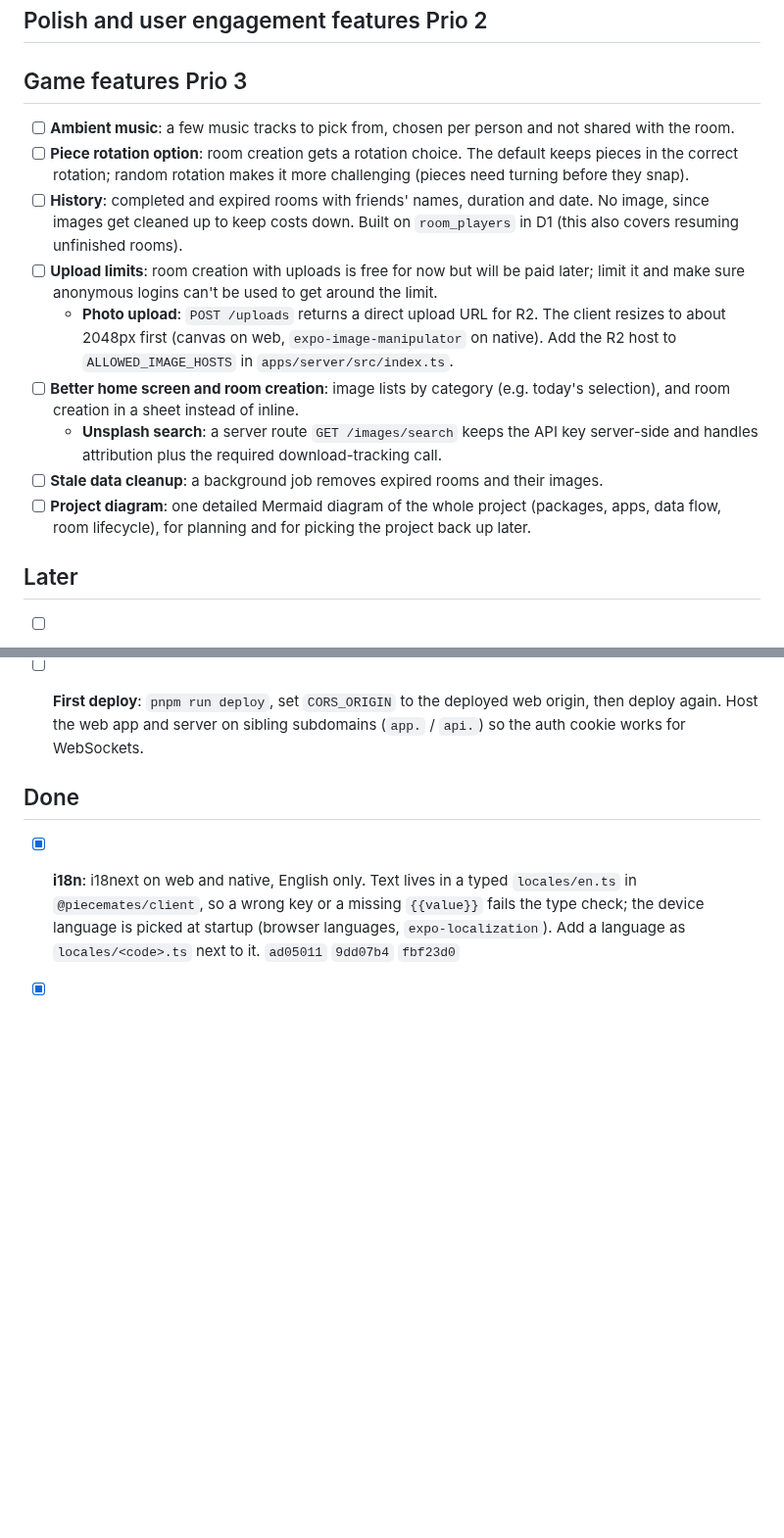
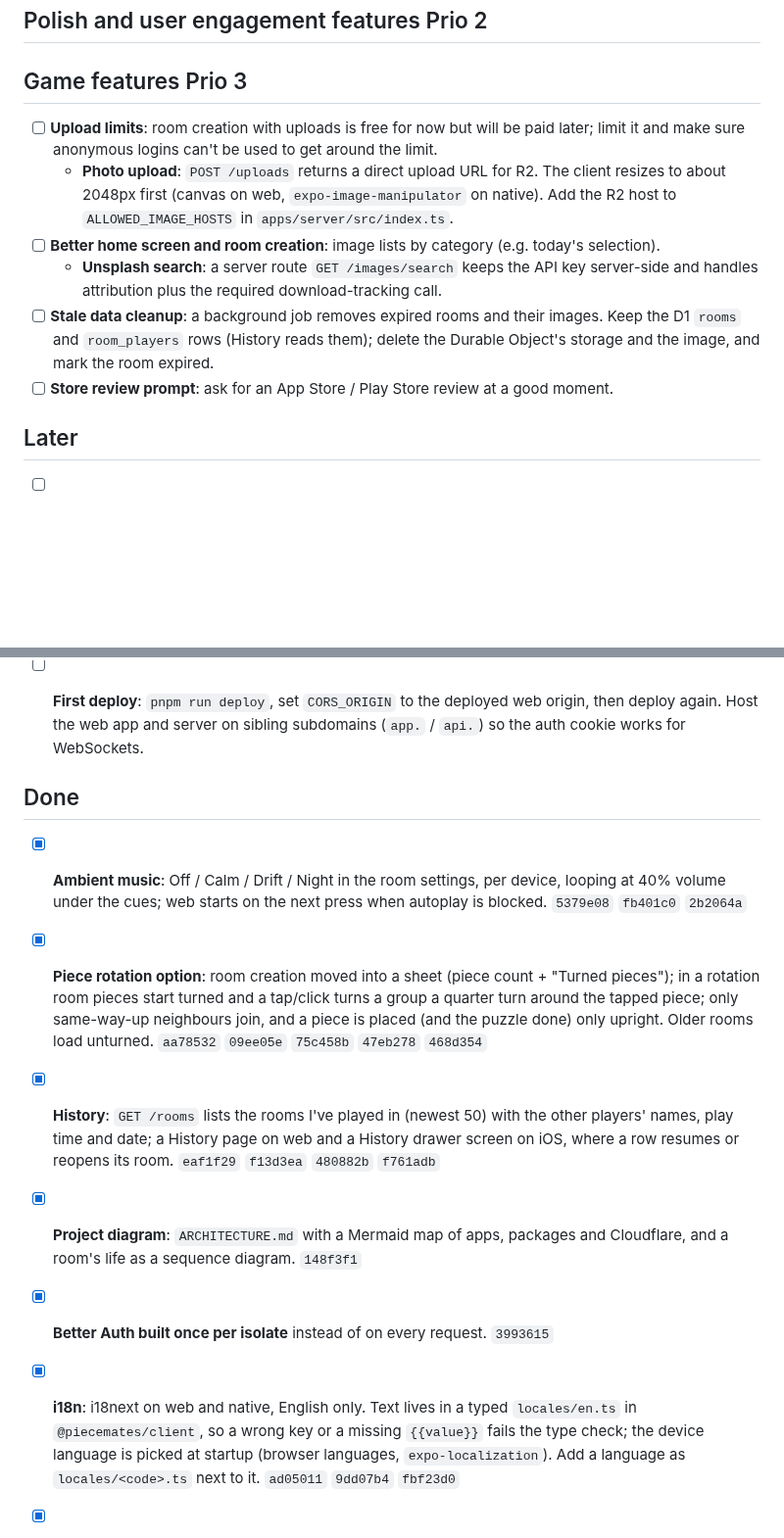
Before and after one commit to fatihkayan20/piecemates, a Markdown page: ROADMAP.md, 2 parts joined by grey strips. Shown at 98% size. Drawn GitHub-style; blank space fills up the shorter version.

Commit message:
docs(roadmap): music, rotation, history and diagram done; sync todo

```diff
--- a/ROADMAP.md
+++ b/ROADMAP.md
@@ -8,15 +8,12 @@ Keep this updated as work lands. Move items to **Done** with the commit that shi
 
 ## Game features Prio 3
 
-- [ ] **Ambient music**: a few music tracks to pick from, chosen per person and not shared with the room.
-- [ ] **Piece rotation option**: room creation gets a rotation choice. The default keeps pieces in the correct rotation; random rotation makes it more challenging (pieces need turning before they snap).
-- [ ] **History**: completed and expired rooms with friends' names, duration and date. No image, since images get cleaned up to keep costs down. Built on `room_players` in D1 (this also covers resuming unfinished rooms).
 - [ ] **Upload limits**: room creation with uploads is free for now but will be paid later; limit it and make sure anonymous logins can't be used to get around the limit.
   - **Photo upload**: `POST /uploads` returns a direct upload URL for R2. The client resizes to about 2048px first (canvas on web, `expo-image-manipulator` on native). Add the R2 host to `ALLOWED_IMAGE_HOSTS` in `apps/server/src/index.ts`.
-- [ ] **Better home screen and room creation**: image lists by category (e.g. today's selection), and room creation in a sheet instead of inline.
+- [ ] **Better home screen and room creation**: image lists by category (e.g. today's selection).
   - **Unsplash search**: a server route `GET /images/search` keeps the API key server-side and handles attribution plus the required download-tracking call.
-- [ ] **Stale data cleanup**: a background job removes expired rooms and their images.
-- [ ] **Project diagram**: one detailed Mermaid diagram of the whole project (packages, apps, data flow, room lifecycle), for planning and for picking the project back up later.
+- [ ] **Stale data cleanup**: a background job removes expired rooms and their images. Keep the D1 `rooms` and `room_players` rows (History reads them); delete the Durable Object's storage and the image, and mark the room expired.
+- [ ] **Store review prompt**: ask for an App Store / Play Store review at a good moment.
 
 ## Later
 
@@ -52,6 +52,12 @@ Keep this updated as work lands. Move items to **Done** with the commit that shi
 - [ ] **First deploy**: `pnpm run deploy`, set `CORS_ORIGIN` to the deployed web origin, then deploy again. Host the web app and server on sibling subdomains (`app.` / `api.`) so the auth cookie works for WebSockets.
 
 ## Done
+
+- [x] **Ambient music**: Off / Calm / Drift / Night in the room settings, per device, looping at 40% volume under the cues; web starts on the next press when autoplay is blocked. `5379e08` `fb401c0` `2b2064a`
+- [x] **Piece rotation option**: room creation moved into a sheet (piece count + "Turned pieces"); in a rotation room pieces start turned and a tap/click turns a group a quarter turn around the tapped piece; only same-way-up neighbours join, and a piece is placed (and the puzzle done) only upright. Older rooms load unturned. `aa78532` `09ee05e` `75c458b` `47eb278` `468d354`
+- [x] **History**: `GET /rooms` lists the rooms I've played in (newest 50) with the other players' names, play time and date; a History page on web and a History drawer screen on iOS, where a row resumes or reopens its room. `eaf1f29` `f13d3ea` `480882b` `f761adb`
+- [x] **Project diagram**: `ARCHITECTURE.md` with a Mermaid map of apps, packages and Cloudflare, and a room's life as a sequence diagram. `148f3f1`
+- [x] **Better Auth built once per isolate** instead of on every request. `3993615`
 
 - [x] **i18n**: i18next on web and native, English only. Text lives in a typed `locales/en.ts` in `@piecemates/client`, so a wrong key or a missing `{{value}}` fails the type check; the device language is picked at startup (browser languages, `expo-localization`). Add a language as `locales/<code>.ts` next to it. `ad05011` `9dd07b4` `fbf23d0`
 - [x] **Camera follows the room**: a big room starts zoomed in on the top of the pile so a piece can be picked up (40px); opening a bag frames its pieces and going back returns to where I was; the win zooms out to the whole picture (also when opening a solved room). `1f85f21` `b464284` `d1f26eb`
```
Also changed, not shown: other parts of ROADMAP.md (+3 -0 lines).
